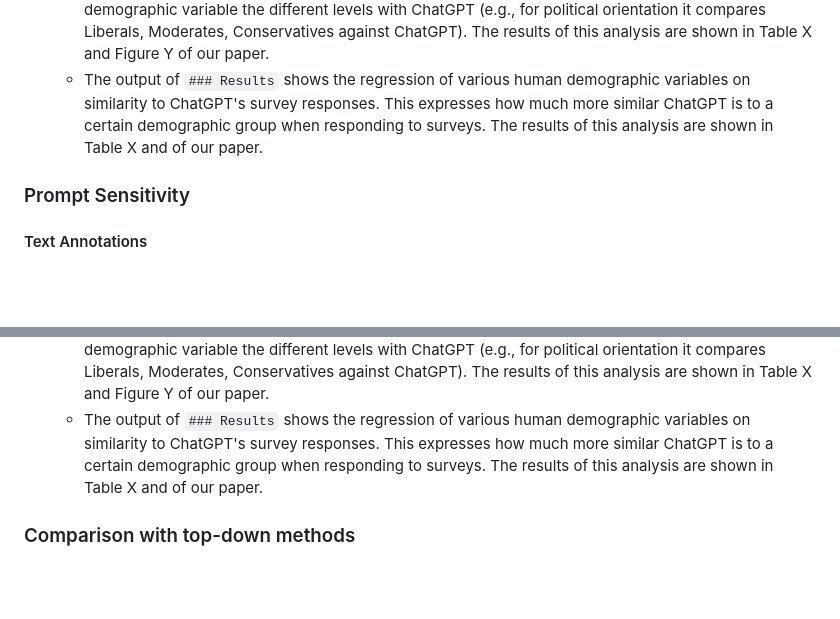
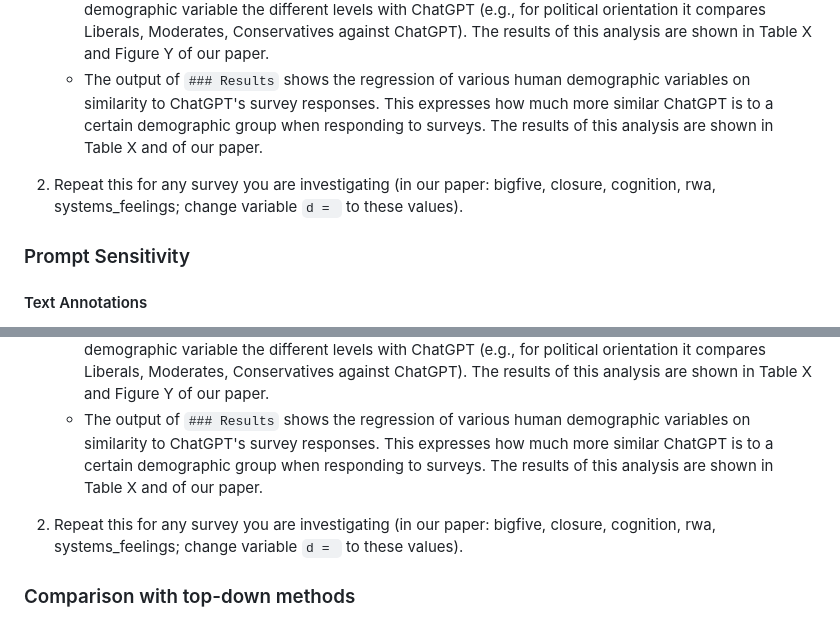
Before and after one commit to goytoom/LLMs_perils_opportunities, a Markdown page: README.md, 2 parts joined by grey strips. Drawn GitHub-style; blank space fills up the shorter version.

```diff
--- a/README.md
+++ b/README.md
@@ -65,6 +65,8 @@ Sample the test data from the MFRC:
     - This will calculate all group diffferences between humans and ChatGPT's survey responses, output the results as tables and save figures under `results/plots/`
     - The output of `### Demographic Group Differences` shows the differences of ChatGPT's survey responses and various demographic groups using Dunnett's Test. The test compares for each demographic variable the different levels with ChatGPT (e.g., for political orientation it compares Liberals, Moderates, Conservatives against ChatGPT). The results of this analysis are shown in Table X and Figure Y of our paper.
     - The output of `### Results` shows the regression of various human demographic variables on similarity to ChatGPT's survey responses. This expresses how much more similar ChatGPT is to a certain demographic group when responding to surveys. The results of this analysis are shown in Table X and of our paper.
+
+2. Repeat this for any survey you are investigating (in our paper: bigfive, closure, cognition, rwa, systems_feelings; change variable `d = ` to these values).
 
 ### Prompt Sensitivity
 #### Text Annotations
@@ -137,6 +139,8 @@ Sample the test data from the MFRC:
     - The output of `### Demographic Group Differences` shows the differences of ChatGPT's survey responses and various demographic groups using Dunnett's Test. The test compares for each demographic variable the different levels with ChatGPT (e.g., for political orientation it compares Liberals, Moderates, Conservatives against ChatGPT). The results of this analysis are shown in Table X and Figure Y of our paper.
     - The output of `### Results` shows the regression of various human demographic variables on similarity to ChatGPT's survey responses. This expresses how much more similar ChatGPT is to a certain demographic group when responding to surveys. The results of this analysis are shown in Table X and of our paper.
 
+2. Repeat this for any survey you are investigating (in our paper: bigfive, closure, cognition, rwa, systems_feelings; change variable `d = ` to these values).
+
 ### Comparison with top-down methods
 1. Open `ccr/code/chatGPT_predictions.ipynb` and add your openai API key to the respective variable.
 2. Run all cells:
```
